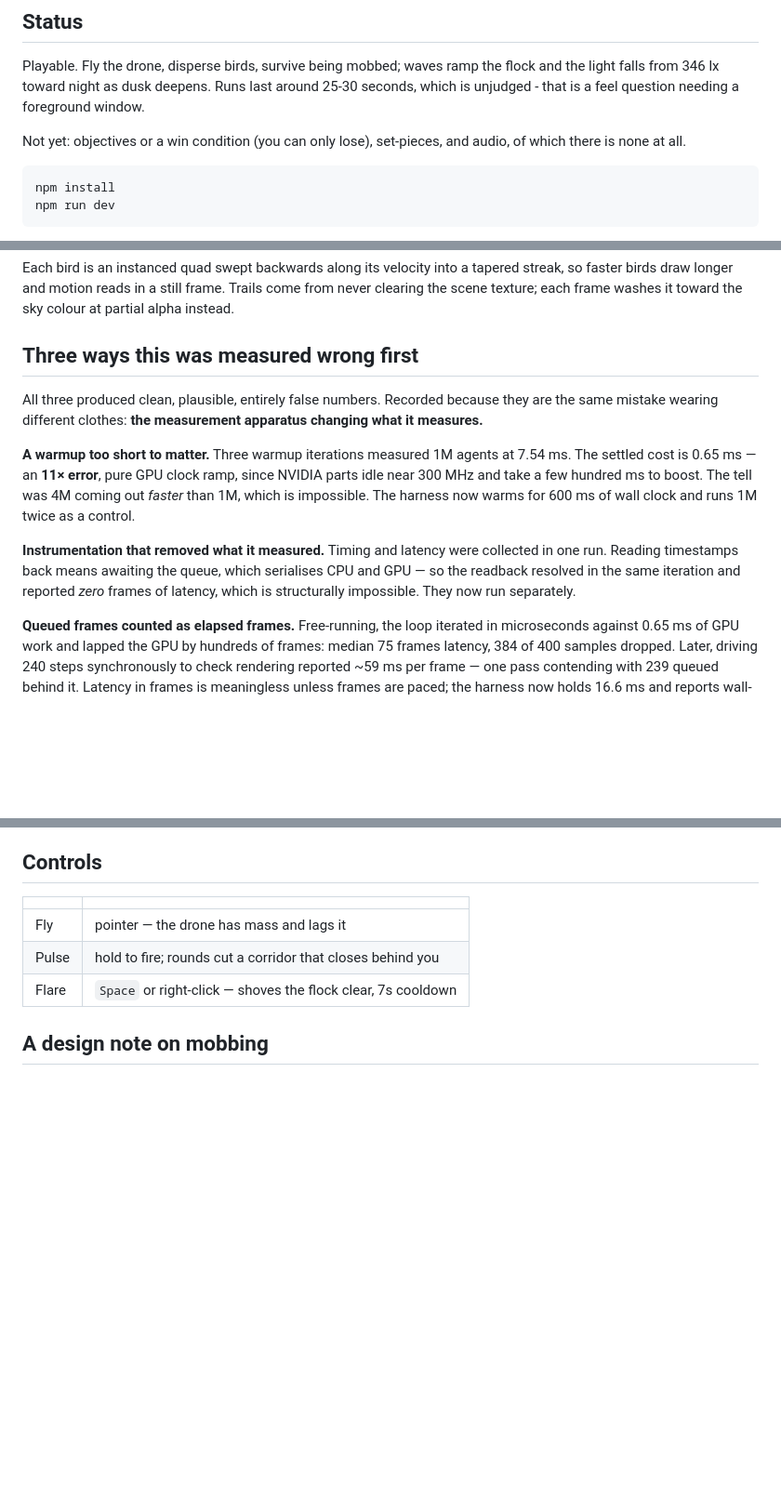
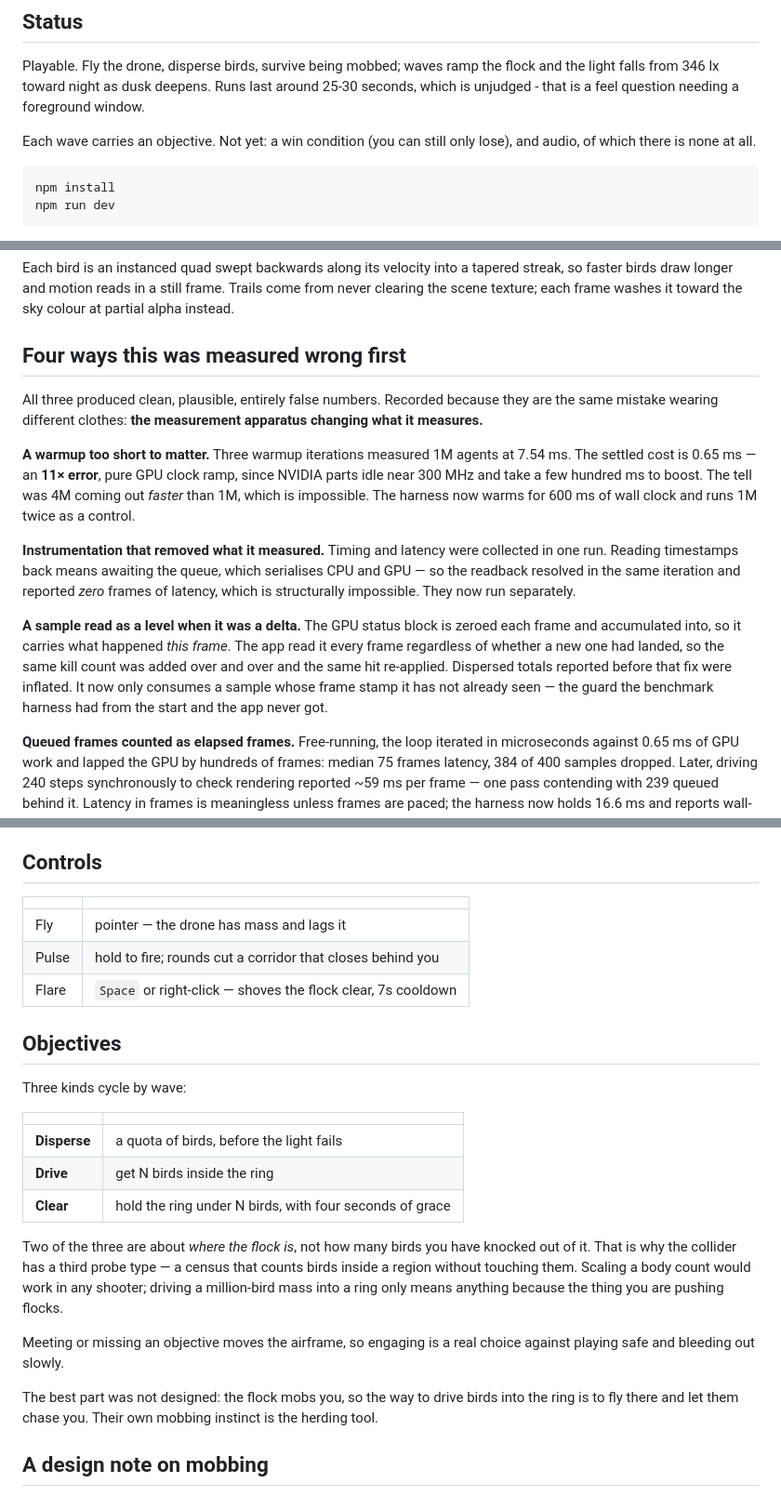
Before and after one commit to ketanvelip/murmuration, a Markdown page: README.md, 3 parts joined by grey strips. Shown at 93% size. Rendered like a GitHub page; blank space fills up the shorter version.

Commit message:
README: objectives, and the fourth measurement mistake
Records the status-block bug alongside the other three, because it is
the same family: a per-frame delta read as if it were a running level,
producing numbers that looked plausible and were wrong.

Co-Authored-By: Claude Opus 5 <noreply@anthropic.com>
Claude-Session: https://claude.ai/code/session_01LMtfzufzZ5artARZZQerqr

````diff
--- a/README.md
+++ b/README.md
@@ -10,7 +10,7 @@ Starlings flock by three local rules, watching only their nearest handful of nei
 
 Playable. Fly the drone, disperse birds, survive being mobbed; waves ramp the flock and the light falls from 346 lx toward night as dusk deepens. Runs last around 25-30 seconds, which is unjudged - that is a feel question needing a foreground window.
 
-Not yet: objectives or a win condition (you can only lose), set-pieces, and audio, of which there is none at all.
+Each wave carries an objective. Not yet: a win condition (you can still only lose), and audio, of which there is none at all.
 
 ```
 npm install
@@ -74,13 +74,15 @@ The obvious treatment for a boids demo is glowing particles on black. This does
 
 Each bird is an instanced quad swept backwards along its velocity into a tapered streak, so faster birds draw longer and motion reads in a still frame. Trails come from never clearing the scene texture; each frame washes it toward the sky colour at partial alpha instead.
 
-## Three ways this was measured wrong first
+## Four ways this was measured wrong first
 
 All three produced clean, plausible, entirely false numbers. Recorded because they are the same mistake wearing different clothes: **the measurement apparatus changing what it measures.**
 
 **A warmup too short to matter.** Three warmup iterations measured 1M agents at 7.54 ms. The settled cost is 0.65 ms — an **11× error**, pure GPU clock ramp, since NVIDIA parts idle near 300 MHz and take a few hundred ms to boost. The tell was 4M coming out *faster* than 1M, which is impossible. The harness now warms for 600 ms of wall clock and runs 1M twice as a control.
 
 **Instrumentation that removed what it measured.** Timing and latency were collected in one run. Reading timestamps back means awaiting the queue, which serialises CPU and GPU — so the readback resolved in the same iteration and reported *zero* frames of latency, which is structurally impossible. They now run separately.
+
+**A sample read as a level when it was a delta.** The GPU status block is zeroed each frame and accumulated into, so it carries what happened *this frame*. The app read it every frame regardless of whether a new one had landed, so the same kill count was added over and over and the same hit re-applied. Dispersed totals reported before that fix were inflated. It now only consumes a sample whose frame stamp it has not already seen — the guard the benchmark harness had from the start and the app never got.
 
 **Queued frames counted as elapsed frames.** Free-running, the loop iterated in microseconds against 0.65 ms of GPU work and lapped the GPU by hundreds of frames: median 75 frames latency, 384 of 400 samples dropped. Later, driving 240 steps synchronously to check rendering reported ~59 ms per frame — one pass contending with 239 queued behind it. Latency in frames is meaningless unless frames are paced; the harness now holds 16.6 ms and reports wall-clock milliseconds.
 
@@ -110,6 +112,22 @@ Nothing was broken. It did expose one real defect, since fixed: a backgrounded g
 | Pulse | hold to fire; rounds cut a corridor that closes behind you |
 | Flare | `Space` or right-click — shoves the flock clear, 7s cooldown |
 
+## Objectives
+
+Three kinds cycle by wave:
+
+| | |
+|---|---|
+| **Disperse** | a quota of birds, before the light fails |
+| **Drive** | get N birds inside the ring |
+| **Clear** | hold the ring under N birds, with four seconds of grace |
+
+Two of the three are about *where the flock is*, not how many birds you have knocked out of it. That is why the collider has a third probe type — a census that counts birds inside a region without touching them. Scaling a body count would work in any shooter; driving a million-bird mass into a ring only means anything because the thing you are pushing flocks.
+
+Meeting or missing an objective moves the airframe, so engaging is a real choice against playing safe and bleeding out slowly.
+
+The best part was not designed: the flock mobs you, so the way to drive birds into the ring is to fly there and let them chase you. Their own mobbing instinct is the herding tool.
+
 ## A design note on mobbing
 
 Mobbing was originally a 260-unit radius, which over this density converged roughly 17,000 birds on the drone at all times and refilled the instant a flare cleared them. That is unsurvivable by construction: no escape, no skill expression, just a countdown. Runs ended inside 19 seconds against a 38 second wave, so the entire dusk ramp was unreachable content nobody would ever see.
````
